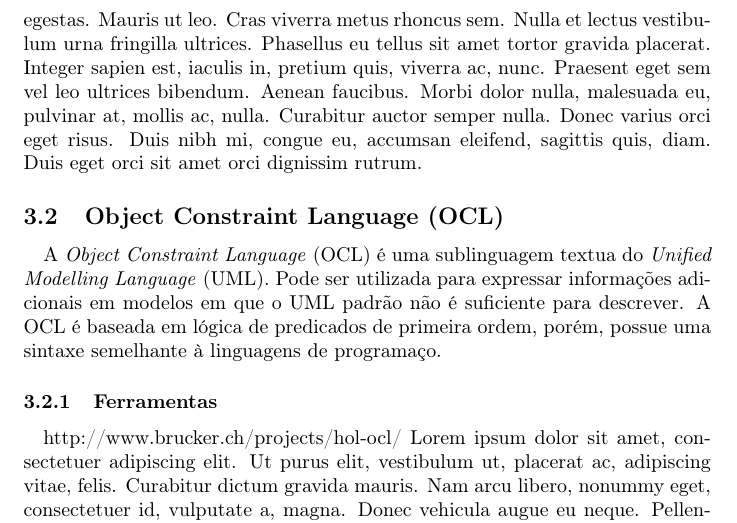
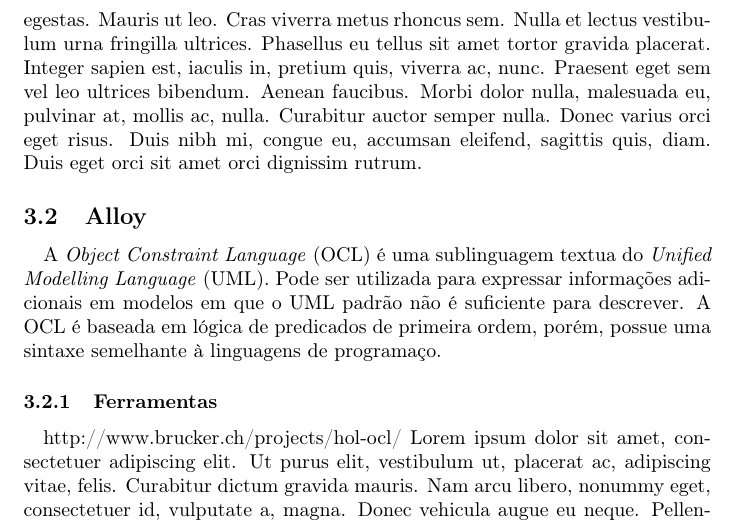
Before and after one commit to strcp/TCC1, a LaTeX thesis (tcc.tex, which reads cap2.tex): part of page 9 of 13, cut so that both start at the same text. Compiled offline with pdfLaTeX.

Commit message:
Mudando de ocl para alloy.
Signed-off-by: Cristiano Fernandes <cristiano@azapp.net>

```diff
--- a/cap2.tex
+++ b/cap2.tex
@@ -21,9 +21,9 @@ será o \textit{Communicating Sequential Process} abordado a seguir.
 \paragraph{}
 \input{csp}
 
-\subsection{Object Constraint Language (OCL)}
+\subsection{Alloy}
 \paragraph{}
-\input{ocl}
+\input{alloy}
 
 \subsection{State Charts}
 \paragraph{}
```
Also changed, not shown: alloy.tex (renamed from ocl.tex).
